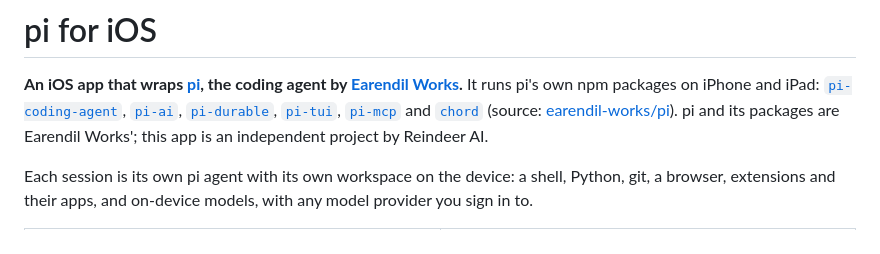
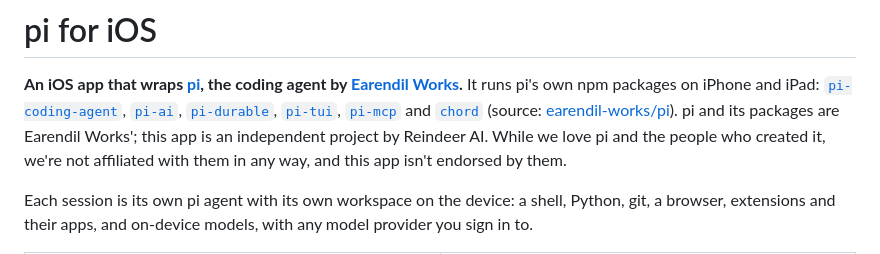
Before and after one commit to Reindeer-AI/pi-ios, a Markdown page: README.md, the part around the change. Drawn GitHub-style.

Commit message:
README: not affiliated with or endorsed by pi's creators
Co-Authored-By: Claude Opus 5.5 <noreply@anthropic.com>
Claude-Session: https://claude.ai/code/session_0166dS5CaQv7hURvzdTgr2Ha

```diff
--- a/README.md
+++ b/README.md
@@ -4,6 +4,8 @@
 It runs pi's own npm packages on iPhone and iPad: [`pi-coding-agent`](https://www.npmjs.com/package/@earendil-works/pi-coding-agent), [`pi-ai`](https://www.npmjs.com/package/@earendil-works/pi-ai), [`pi-durable`](https://www.npmjs.com/package/@earendil-works/pi-durable),
 [`pi-tui`](https://www.npmjs.com/package/@earendil-works/pi-tui), [`pi-mcp`](https://www.npmjs.com/package/@earendil-works/pi-mcp) and [`chord`](https://www.npmjs.com/package/@earendil-works/chord) (source: [earendil-works/pi](https://github.com/earendil-works/pi)).
 pi and its packages are Earendil Works'; this app is an independent project by Reindeer AI.
+While we love pi and the people who created it, we're not affiliated with them in any way, and this app isn't endorsed
+by them.
 
 Each session is its own pi agent with its own workspace on the device: a shell, Python, git, a browser, extensions and
 their apps, and on-device models, with any model provider you sign in to.
```
